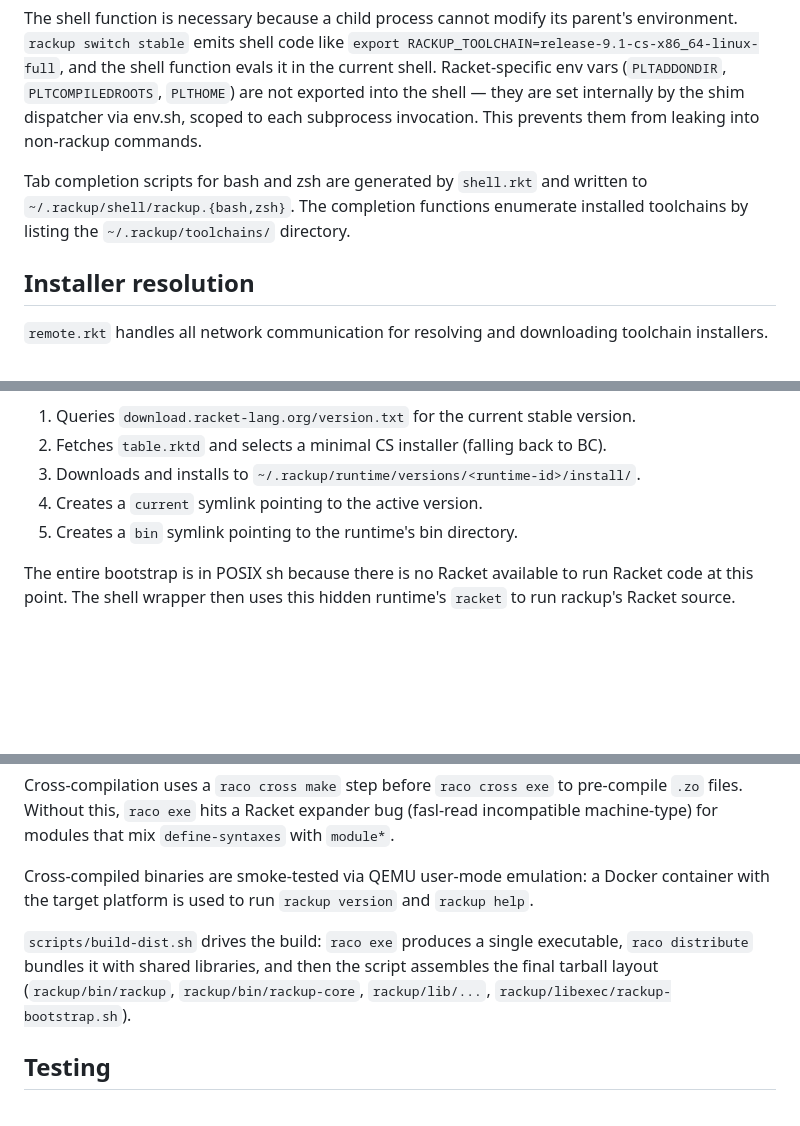
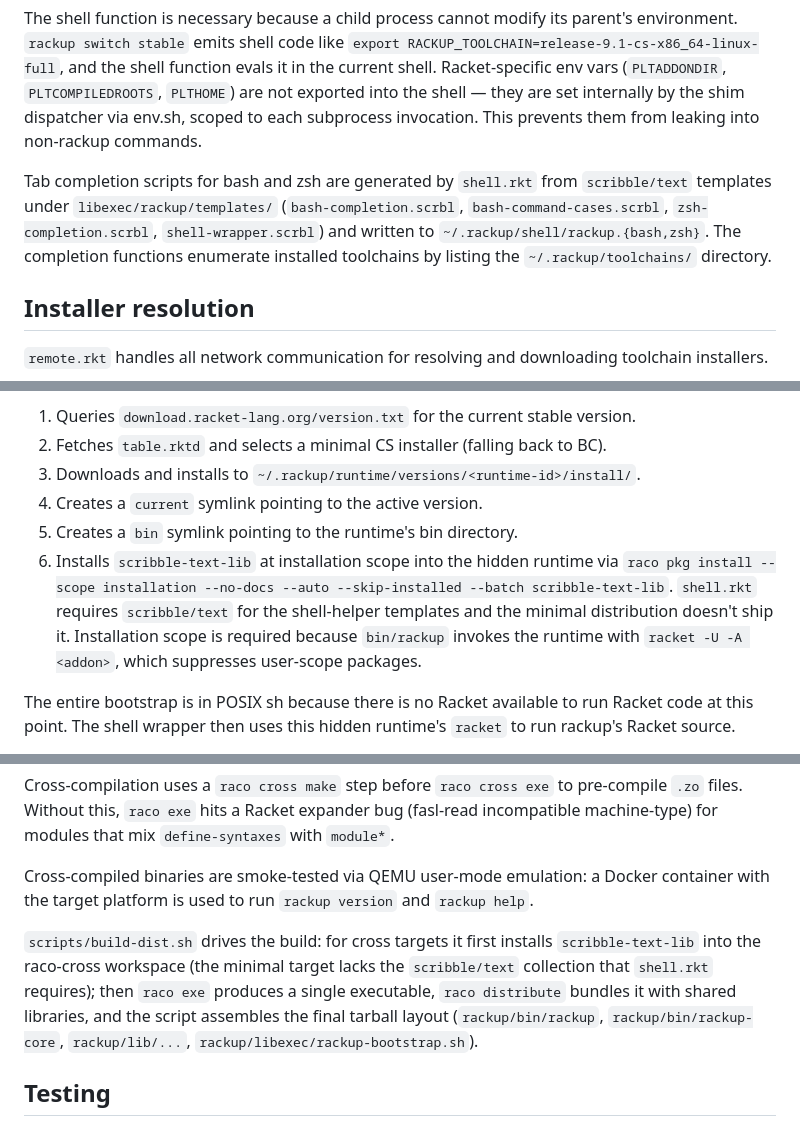
Before and after one commit to samth/rackup, a Markdown page: docs/IMPLEMENTATION.md, 3 parts joined by grey strips. Drawn GitHub-style; blank space fills up the shorter version.

Commit message:
docs/IMPLEMENTATION.md: catch up to recent refactors
- Shell integration: name the scribble/text templates that shell.rkt
  emits the bash/zsh helpers from.
- Hidden runtime bootstrap: add the scribble-text-lib install step
  the bootstrap now performs (the minimal runtime doesn't ship the
  scribble/text collection that shell.rkt needs).
- Cross-compilation: same scribble-text-lib install runs in
  scripts/build-dist.sh for cross targets before raco cross exe.

```diff
--- a/docs/IMPLEMENTATION.md
+++ b/docs/IMPLEMENTATION.md
@@ -160,7 +160,7 @@ The implementation runs the toolchain's own `racket -e` with a small program tha
 
 The shell function is necessary because a child process cannot modify its parent's environment. `rackup switch stable` emits shell code like `export RACKUP_TOOLCHAIN=release-9.1-cs-x86_64-linux-full`, and the shell function evals it in the current shell. Racket-specific env vars (`PLTADDONDIR`, `PLTCOMPILEDROOTS`, `PLTHOME`) are not exported into the shell — they are set internally by the shim dispatcher via env.sh, scoped to each subprocess invocation. This prevents them from leaking into non-rackup commands.
 
-Tab completion scripts for bash and zsh are generated by `shell.rkt` and written to `~/.rackup/shell/rackup.{bash,zsh}`. The completion functions enumerate installed toolchains by listing the `~/.rackup/toolchains/` directory.
+Tab completion scripts for bash and zsh are generated by `shell.rkt` from `scribble/text` templates under `libexec/rackup/templates/` (`bash-completion.scrbl`, `bash-command-cases.scrbl`, `zsh-completion.scrbl`, `shell-wrapper.scrbl`) and written to `~/.rackup/shell/rackup.{bash,zsh}`. The completion functions enumerate installed toolchains by listing the `~/.rackup/toolchains/` directory.
 
 ## Installer resolution
 
@@ -210,6 +210,7 @@ The hidden runtime is installed by `scripts/install.sh` during source-mode insta
 3. Downloads and installs to `~/.rackup/runtime/versions/<runtime-id>/install/`.
 4. Creates a `current` symlink pointing to the active version.
 5. Creates a `bin` symlink pointing to the runtime's bin directory.
+6. Installs `scribble-text-lib` at installation scope into the hidden runtime via `raco pkg install --scope installation --no-docs --auto --skip-installed --batch scribble-text-lib`. `shell.rkt` requires `scribble/text` for the shell-helper templates and the minimal distribution doesn't ship it. Installation scope is required because `bin/rackup` invokes the runtime with `racket -U -A <addon>`, which suppresses user-scope packages.
 
 The entire bootstrap is in POSIX sh because there is no Racket available to run Racket code at this point. The shell wrapper then uses this hidden runtime's `racket` to run rackup's Racket source.
 
@@ -229,7 +230,7 @@ Cross-compilation uses a `raco cross make` step before `raco cross exe` to pre-c
 
 Cross-compiled binaries are smoke-tested via QEMU user-mode emulation: a Docker container with the target platform is used to run `rackup version` and `rackup help`.
 
-`scripts/build-dist.sh` drives the build: `raco exe` produces a single executable, `raco distribute` bundles it with shared libraries, and then the script assembles the final tarball layout (`rackup/bin/rackup`, `rackup/bin/rackup-core`, `rackup/lib/...`, `rackup/libexec/rackup-bootstrap.sh`).
+`scripts/build-dist.sh` drives the build: for cross targets it first installs `scribble-text-lib` into the raco-cross workspace (the minimal target lacks the `scribble/text` collection that `shell.rkt` requires); then `raco exe` produces a single executable, `raco distribute` bundles it with shared libraries, and the script assembles the final tarball layout (`rackup/bin/rackup`, `rackup/bin/rackup-core`, `rackup/lib/...`, `rackup/libexec/rackup-bootstrap.sh`).
 
 ## Testing
 
```
